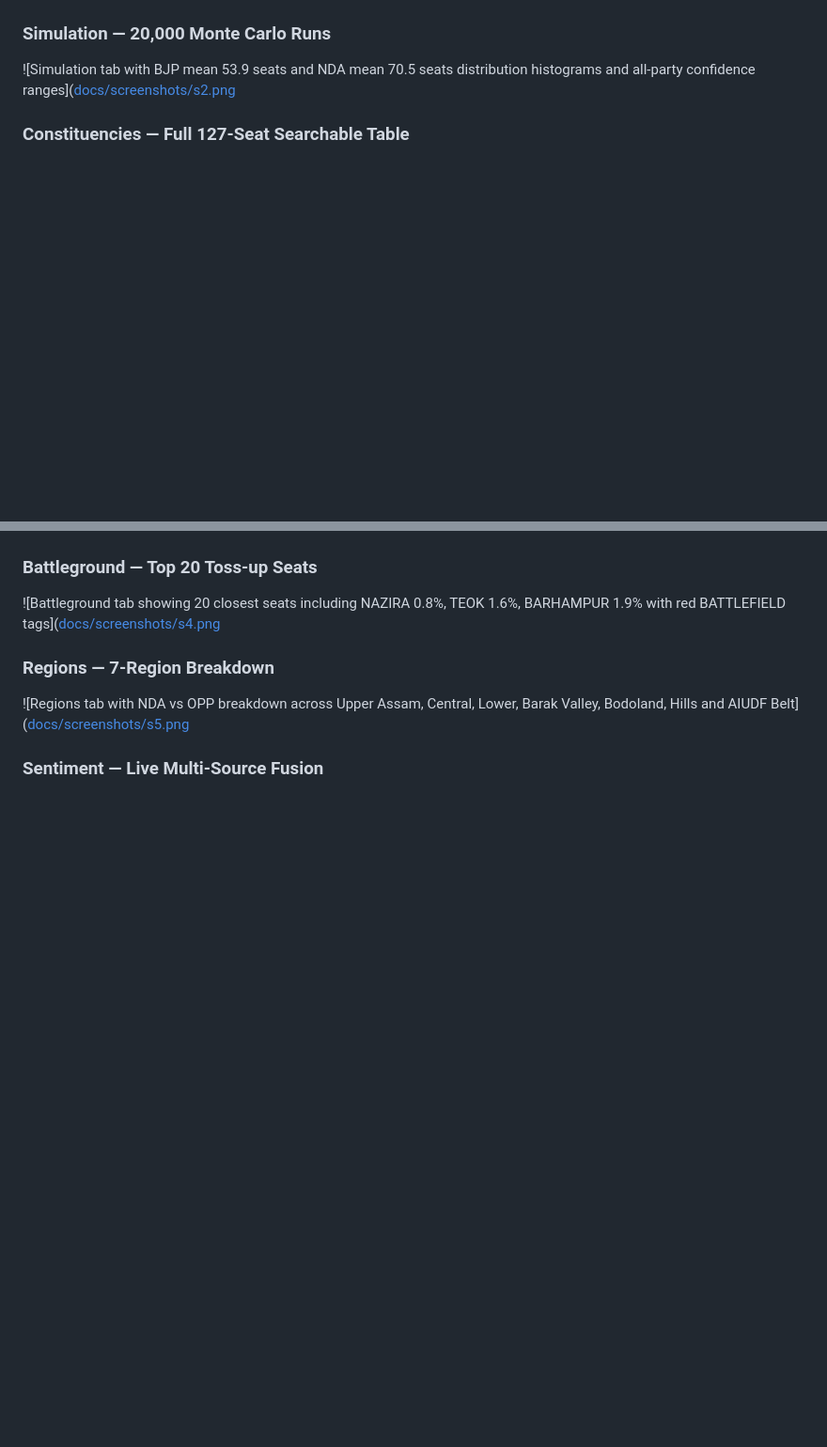
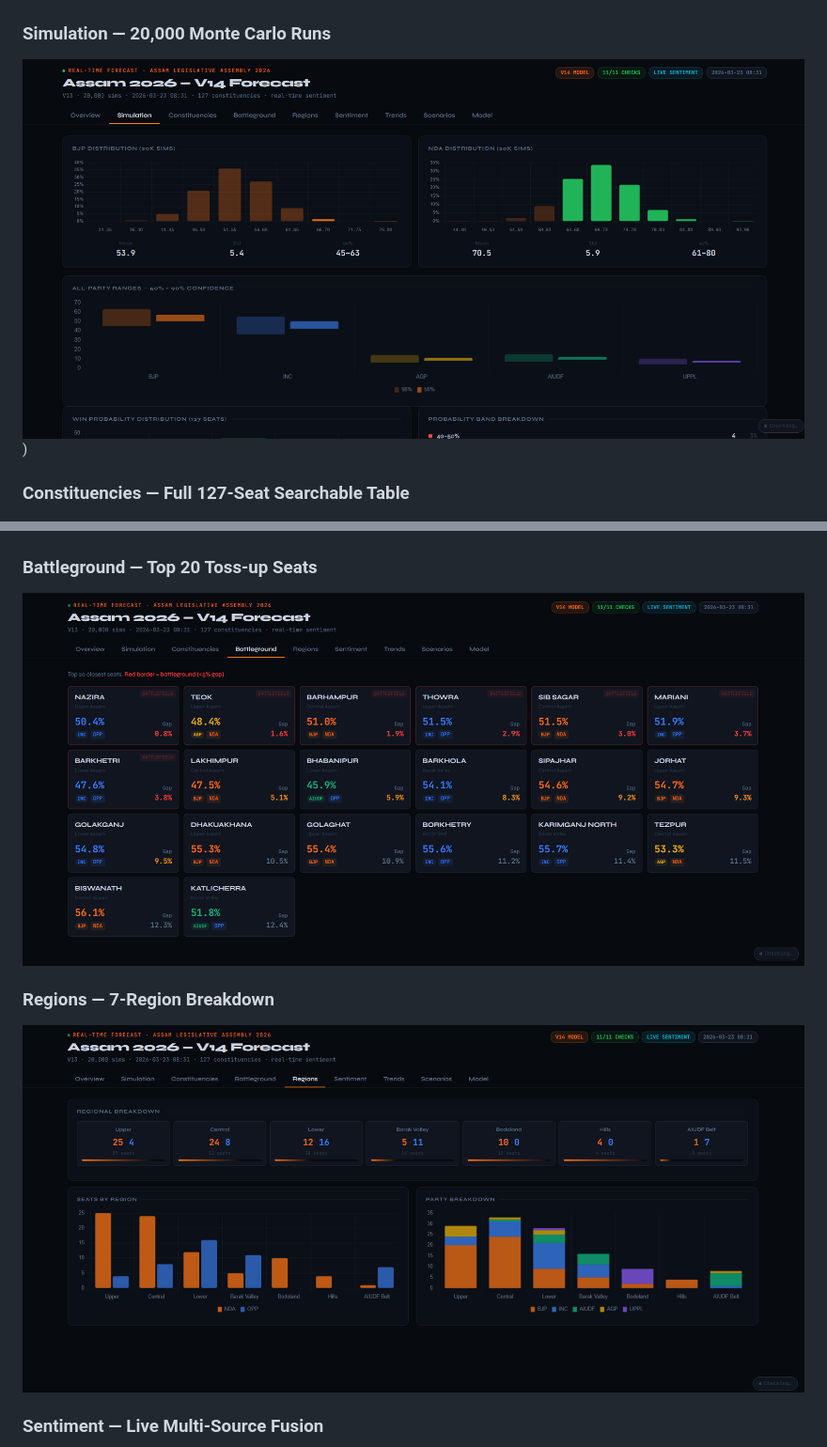
Before and after one commit to AyushJhaji/AssamElection, a Markdown page: README.md, 2 parts joined by grey strips. Shown at 94% size. Rendered like a GitHub page; blank space fills up the shorter version.

```diff
--- a/README.md
+++ b/README.md
@@ -17,15 +17,15 @@
 ![Overview tab showing NDA majority probability at 88.8%, seat projection bars for all parties, and probability rings](https://github.com/AyushJhaji/AssamElection/blob/c71118f6375451f7e72c87bf48d393359493fe5f/screenshots/s1.png)
 
 ### Simulation — 20,000 Monte Carlo Runs
-![Simulation tab with BJP mean 53.9 seats and NDA mean 70.5 seats distribution histograms and all-party confidence ranges]([docs/screenshots/s2.png](https://github.com/AyushJhaji/AssamElection/blob/c71118f6375451f7e72c87bf48d393359493fe5f/screenshots/s2.png)
+![Simulation tab with BJP mean 53.9 seats and NDA mean 70.5 seats distribution histograms and all-party confidence ranges](https://github.com/AyushJhaji/AssamElection/blob/212e40e175c8f677f9cf6c479383a2af98cb11db/screenshots/s2.png))
 
 ### Constituencies — Full 127-Seat Searchable Table
 ![Constituencies tab with filterable table of all 127 seats sorted by win probability with party colours and gap bars](https://github.com/AyushJhaji/AssamElection/blob/c71118f6375451f7e72c87bf48d393359493fe5f/screenshots/s3.png)
 
 ### Battleground — Top 20 Toss-up Seats
-![Battleground tab showing 20 closest seats including NAZIRA 0.8%, TEOK 1.6%, BARHAMPUR 1.9% with red BATTLEFIELD tags]([docs/screenshots/s4.png](https://github.com/AyushJhaji/AssamElection/blob/c71118f6375451f7e72c87bf48d393359493fe5f/screenshots/s4.png)
+![Battleground tab showing 20 closest seats including NAZIRA 0.8%, TEOK 1.6%, BARHAMPUR 1.9% with red BATTLEFIELD tags](https://github.com/AyushJhaji/AssamElection/blob/c71118f6375451f7e72c87bf48d393359493fe5f/screenshots/s4.png)
 
 ### Regions — 7-Region Breakdown
-![Regions tab with NDA vs OPP breakdown across Upper Assam, Central, Lower, Barak Valley, Bodoland, Hills and AIUDF Belt]([docs/screenshots/s5.png](https://github.com/AyushJhaji/AssamElection/blob/c71118f6375451f7e72c87bf48d393359493fe5f/screenshots/s5.png)
+![Regions tab with NDA vs OPP breakdown across Upper Assam, Central, Lower, Barak Valley, Bodoland, Hills and AIUDF Belt](https://github.com/AyushJhaji/AssamElection/blob/c71118f6375451f7e72c87bf48d393359493fe5f/screenshots/s5.png)
 
 ### Sentiment — Live Multi-Source Fusion
```
Also changed, not shown: other parts of README.md (+4 -4 lines).
